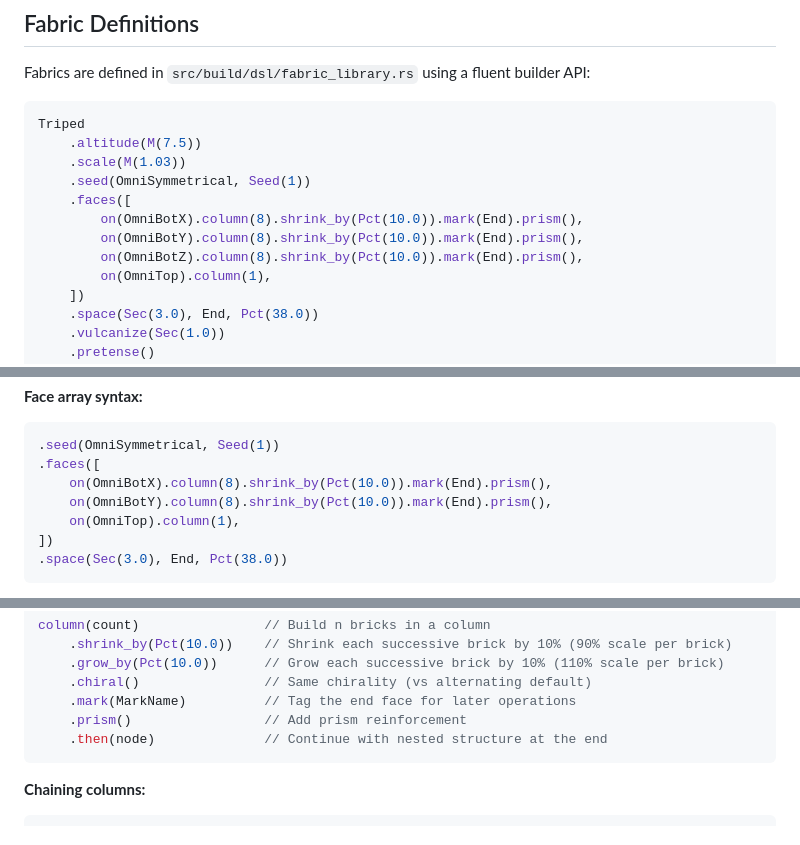
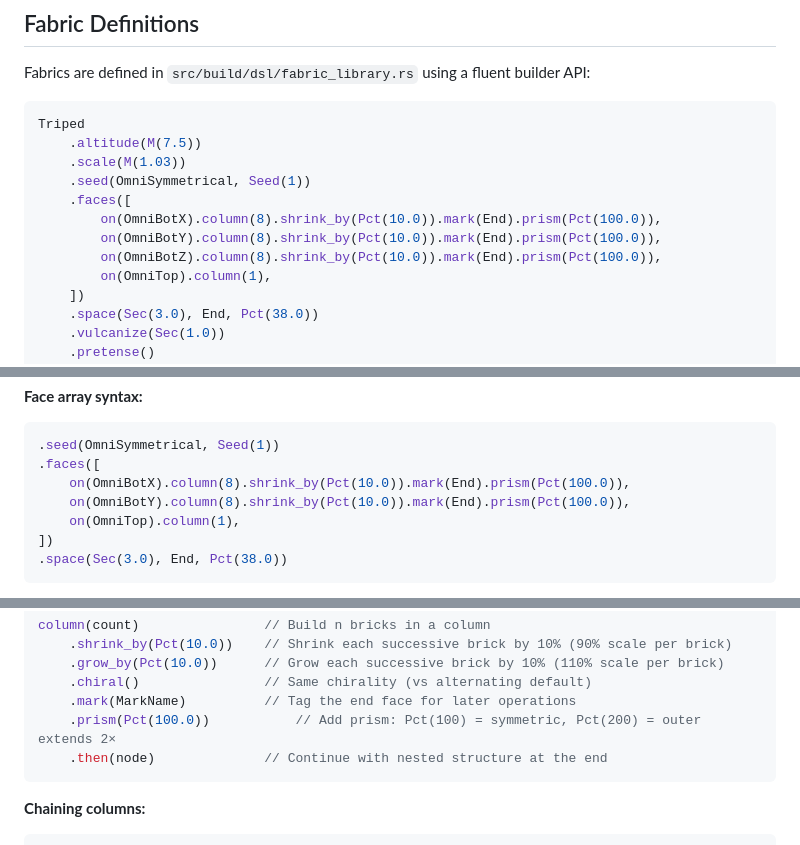
Before and after one commit to elastic-interval/tensegrity-lab, a Markdown page: docs/DSL.md, 3 parts joined by grey strips. GitHub-like rendering.

Commit message:
pointy prisms

````diff
--- a/docs/DSL.md
+++ b/docs/DSL.md
@@ -12,9 +12,9 @@ Triped
     .scale(M(1.03))
     .seed(OmniSymmetrical, Seed(1))
     .faces([
-        on(OmniBotX).column(8).shrink_by(Pct(10.0)).mark(End).prism(),
-        on(OmniBotY).column(8).shrink_by(Pct(10.0)).mark(End).prism(),
-        on(OmniBotZ).column(8).shrink_by(Pct(10.0)).mark(End).prism(),
+        on(OmniBotX).column(8).shrink_by(Pct(10.0)).mark(End).prism(Pct(100.0)),
+        on(OmniBotY).column(8).shrink_by(Pct(10.0)).mark(End).prism(Pct(100.0)),
+        on(OmniBotZ).column(8).shrink_by(Pct(10.0)).mark(End).prism(Pct(100.0)),
         on(OmniTop).column(1),
     ])
     .space(Sec(3.0), End, Pct(38.0))
@@ -66,8 +66,8 @@ The typestate pattern enforces that `altitude()` and `scale()` must be called be
 ```rust
 .seed(OmniSymmetrical, Seed(1))
 .faces([
-    on(OmniBotX).column(8).shrink_by(Pct(10.0)).mark(End).prism(),
-    on(OmniBotY).column(8).shrink_by(Pct(10.0)).mark(End).prism(),
+    on(OmniBotX).column(8).shrink_by(Pct(10.0)).mark(End).prism(Pct(100.0)),
+    on(OmniBotY).column(8).shrink_by(Pct(10.0)).mark(End).prism(Pct(100.0)),
     on(OmniTop).column(1),
 ])
 .space(Sec(3.0), End, Pct(38.0))
@@ -94,7 +94,7 @@ column(count)                // Build n bricks in a column
     .grow_by(Pct(10.0))      // Grow each successive brick by 10% (110% scale per brick)
     .chiral()                // Same chirality (vs alternating default)
     .mark(MarkName)          // Tag the end face for later operations
-    .prism()                 // Add prism reinforcement
+    .prism(Pct(100.0))           // Add prism: Pct(100) = symmetric, Pct(200) = outer extends 2×
     .then(node)              // Continue with nested structure at the end
 ```
 
````
